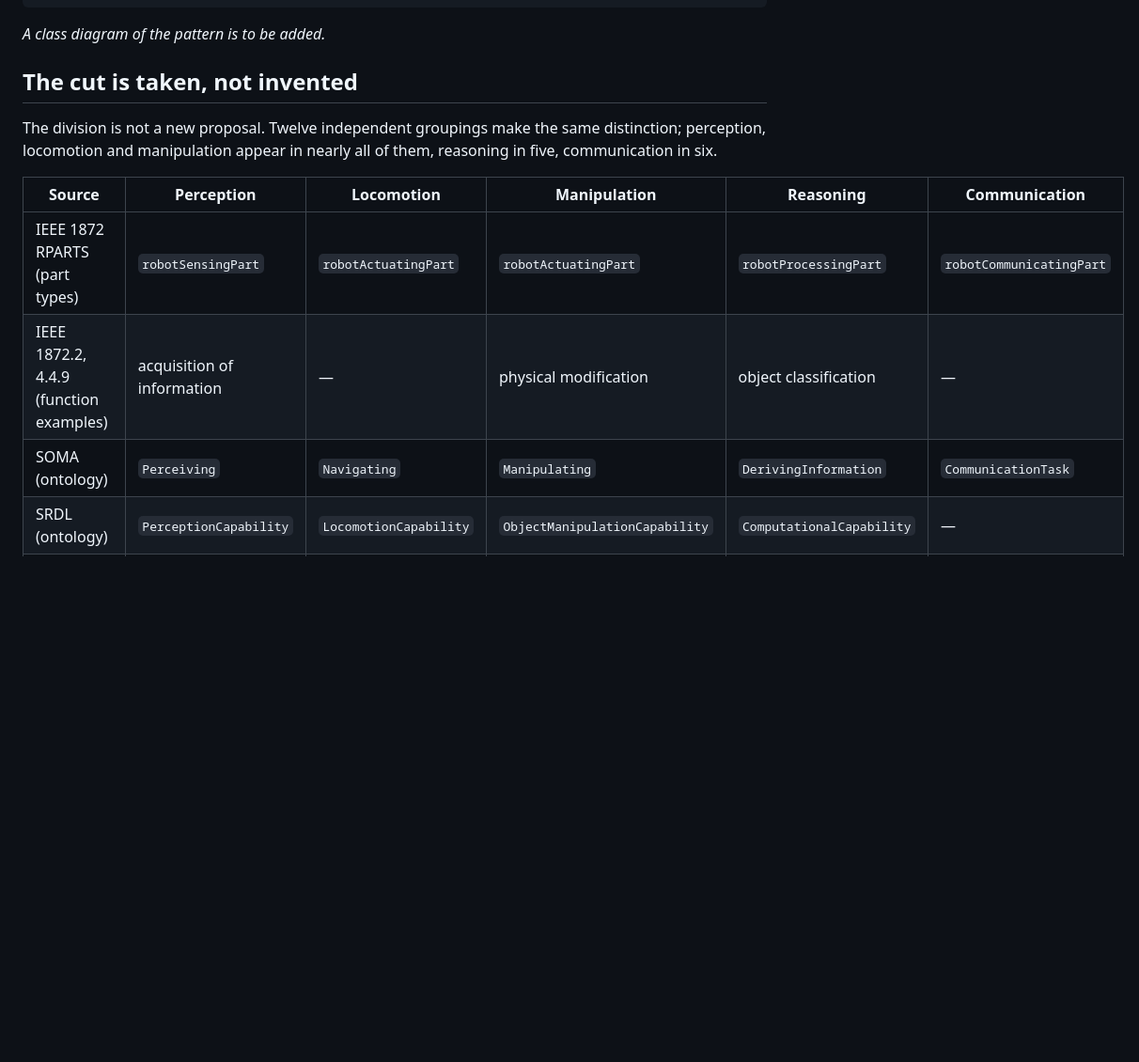
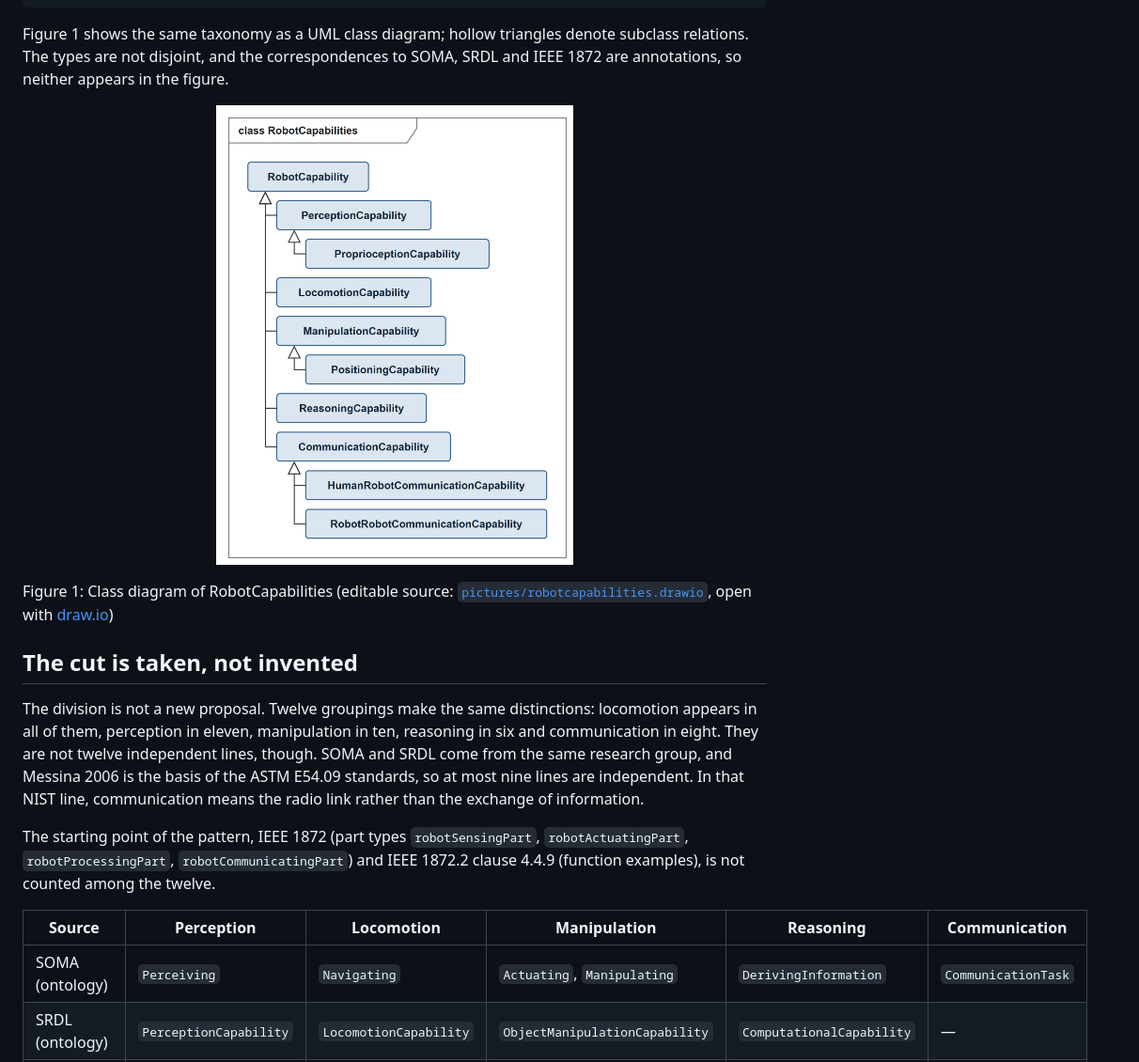
Before and after one commit to CaSkade-Automation/RobotCapabilities, a Markdown page: README.md, the part around one of its changes. Shown at 94% size. Drawn GitHub-style; pictures changed too: pictures/robotcapabilities.png (added); blank space fills up the shorter version.

````diff
--- a/README.md
+++ b/README.md
@@ -35,19 +35,33 @@ RobotCapability
       └── RobotRobotCommunicationCapability
 ```
 
-*A class diagram of the pattern is to be added.*
+Figure 1 shows the same taxonomy as a UML class diagram; hollow triangles denote
+subclass relations. The types are not disjoint, and the correspondences to SOMA,
+SRDL and IEEE 1872 are annotations, so neither appears in the figure.
+
+<p align="center">
+<img src="pictures/robotcapabilities.png" width="380" title="Class diagram of RobotCapabilities">
+</p>
+
+Figure 1: Class diagram of RobotCapabilities (editable source: [`pictures/robotcapabilities.drawio`](pictures/robotcapabilities.drawio), open with [draw.io](https://www.drawio.com))
 
 ## The cut is taken, not invented
 
-The division is not a new proposal. Twelve independent groupings make the same
-distinction; perception, locomotion and manipulation appear in nearly all of
-them, reasoning in five, communication in six.
+The division is not a new proposal. Twelve groupings make the same
+distinctions: locomotion appears in all of them, perception in eleven,
+manipulation in ten, reasoning in six and communication in eight. They are not
+twelve independent lines, though. SOMA and SRDL come from the same research
+group, and Messina 2006 is the basis of the ASTM E54.09 standards, so at most
+nine lines are independent. In that NIST line, communication means the radio
+link rather than the exchange of information.
+
+The starting point of the pattern, IEEE 1872 (part types `robotSensingPart`,
+`robotActuatingPart`, `robotProcessingPart`, `robotCommunicatingPart`) and
+IEEE 1872.2 clause 4.4.9 (function examples), is not counted among the twelve.
 
 | Source | Perception | Locomotion | Manipulation | Reasoning | Communication |
 |---|---|---|---|---|---|
-| IEEE 1872 RPARTS (part types) | `robotSensingPart` | `robotActuatingPart` | `robotActuatingPart` | `robotProcessingPart` | `robotCommunicatingPart` |
-| IEEE 1872.2, 4.4.9 (function examples) | acquisition of information | — | physical modification | object classification | — |
-| SOMA (ontology) | `Perceiving` | `Navigating` | `Manipulating` | `DerivingInformation` | `CommunicationTask` |
+| SOMA (ontology) | `Perceiving` | `Navigating` | `Actuating`, `Manipulating` | `DerivingInformation` | `CommunicationTask` |
 | SRDL (ontology) | `PerceptionCapability` | `LocomotionCapability` | `ObjectManipulationCapability` | `ComputationalCapability` | — |
 | Tiddi et al. 2017 (bottom-up from ROS) | Sensing | Movement | Movement | RobotKnowledge | — |
 | ISO 8373:2021, 3.1 | — | locomotion | manipulation, positioning | — | — |
````
Also changed, not shown: other parts of README.md (+15 -5 lines), 2 other files.
